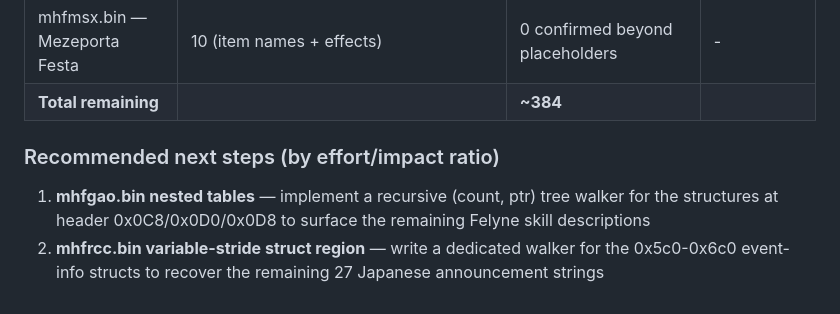
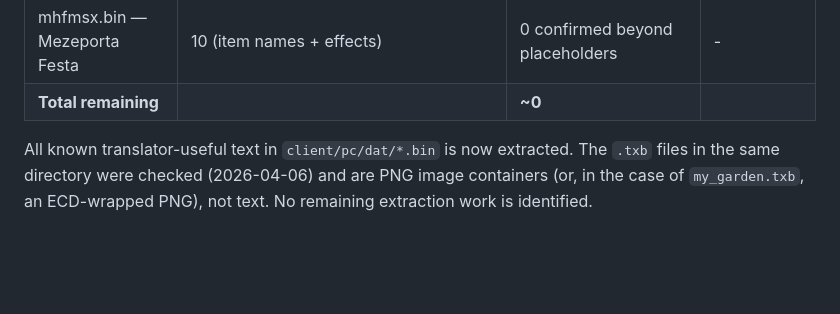
Before and after one commit to Houmgaor/FrontierTextHandler, a Markdown page: TEXT_EXTRACTION_STATUS.md, the part around the change. GitHub-like rendering; blank space fills up the shorter version.

Commit message:
docs(status): mark extraction coverage complete
Fix stale ~384 total (per-file rows all show 0 remaining) and record
that the dat/*.txb files were verified as PNG image containers, not
text, so no extraction gap remains.

```diff
--- a/TEXT_EXTRACTION_STATUS.md
+++ b/TEXT_EXTRACTION_STATUS.md
@@ -304,9 +304,6 @@ Any additional localized strings referenced from sibling struct tables elsewhere
 | mhfsqd.bin — Squad | 190 (NPC names, skills, labels) | ~0 (earlier ~33 estimate was IDs/padding, not strings) | None actionable |
 | mhfrcc.bin — Reception | 28 (7 EN titles + 7 JP/EN descriptions + Guild Conquest + templates via multi-field events_full) | 0 | - |
 | mhfmsx.bin — Mezeporta Festa | 10 (item names + effects) | 0 confirmed beyond placeholders | - |
-| **Total remaining** | | **~384** | |
+| **Total remaining** | | **~0** | |
 
-### Recommended next steps (by effort/impact ratio)
-
-1. **mhfgao.bin nested tables** — implement a recursive (count, ptr) tree walker for the structures at header 0x0C8/0x0D0/0x0D8 to surface the remaining Felyne skill descriptions
-2. **mhfrcc.bin variable-stride struct region** — write a dedicated walker for the 0x5c0-0x6c0 event-info structs to recover the remaining 27 Japanese announcement strings
+All known translator-useful text in `client/pc/dat/*.bin` is now extracted. The `.txb` files in the same directory were checked (2026-04-06) and are PNG image containers (or, in the case of `my_garden.txb`, an ECD-wrapped PNG), not text. No remaining extraction work is identified.
```
